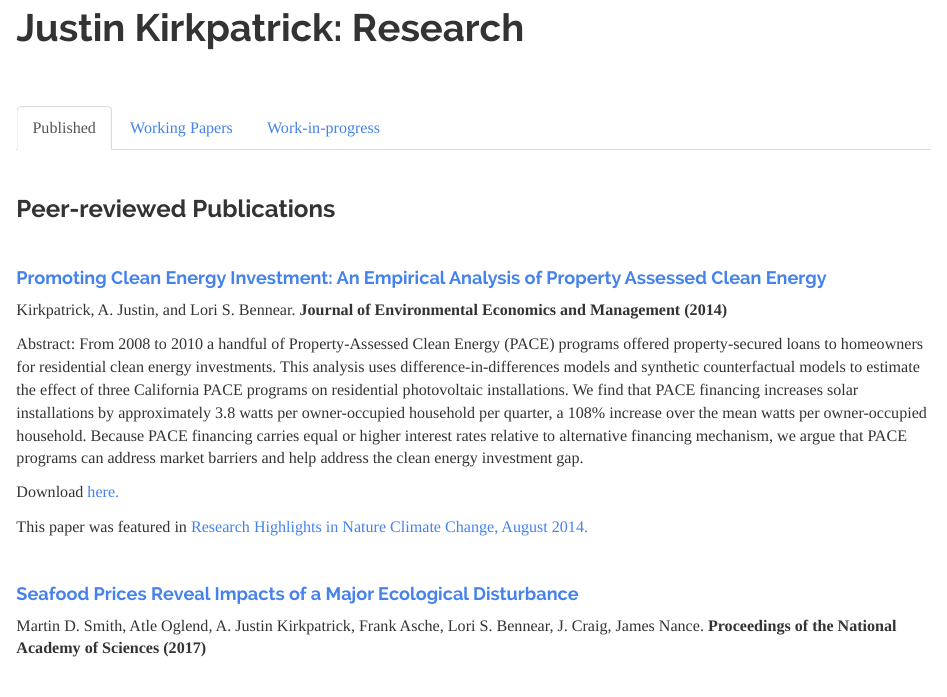
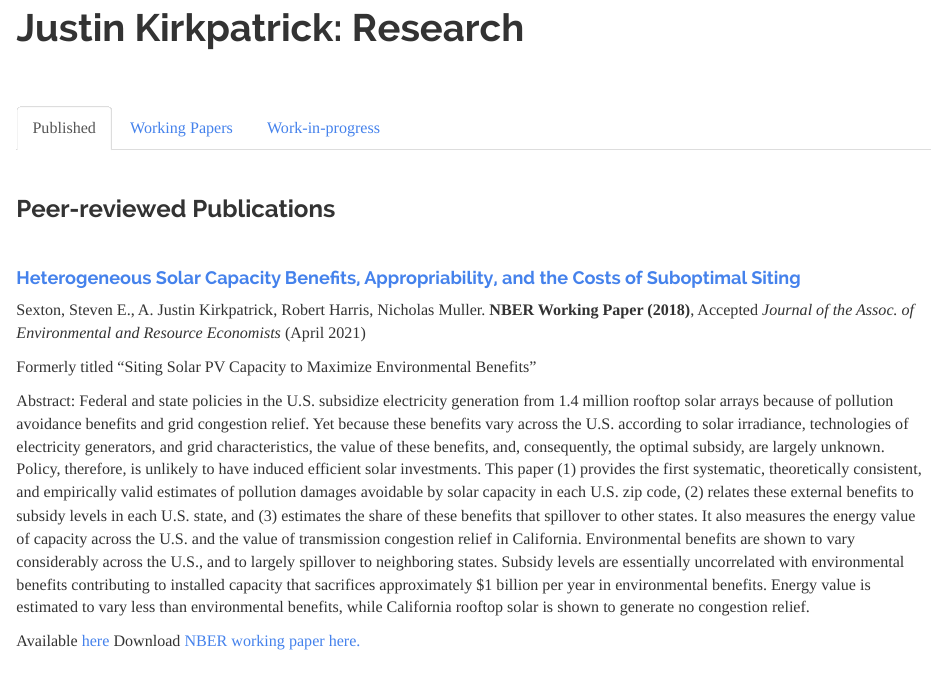
Before and after one commit to ajkirkpatrick/ajkirkpatrick.github.io, an R Markdown document (Research.Rmd): the page in a window 1100 px wide, from 90 px down. Rendered offline with R 4.5, knitr and Pandoc, with nearby package versions.

Commit message:
Add Solar Siting pub

```diff
--- a/Research.Rmd
+++ b/Research.Rmd
@@ -11,6 +11,20 @@ title: "Justin Kirkpatrick: Research"
 <br>
 
 ### Peer-reviewed Publications
+
+<br>
+
+#### [__Heterogeneous Solar Capacity Benefits, Appropriability, and the Costs of Suboptimal Siting__](https://www.journals.uchicago.edu/doi/10.1086/714970)
+
+Sexton, Steven E., A. Justin Kirkpatrick, Robert Harris, Nicholas Muller. __NBER Working Paper (2018)__, Accepted *Journal of the Assoc. of Environmental and Resource Economists* (April 2021)
+
+Formerly titled “Siting Solar PV Capacity to Maximize Environmental Benefits”
+
+Abstract: Federal and state policies in the U.S. subsidize electricity generation from 1.4 million rooftop solar arrays because of pollution avoidance benefits and grid congestion relief. Yet because these benefits vary across the U.S. according to solar irradiance, technologies of electricity generators, and grid characteristics, the value of these benefits, and, consequently, the optimal subsidy, are largely unknown. Policy, therefore, is unlikely to have induced efficient solar investments. This paper (1) provides the first systematic, theoretically consistent, and empirically valid estimates of pollution damages avoidable by solar capacity in each U.S. zip code, (2) relates these external benefits to subsidy levels in each U.S. state, and (3) estimates the share of these benefits that spillover to other states. It also measures the energy value of capacity across the U.S. and the value of transmission congestion relief in California. Environmental benefits are shown to vary considerably across the U.S., and to largely spillover to neighboring states. Subsidy levels are essentially uncorrelated with environmental benefits contributing to installed capacity that sacrifices approximately $1 billion per year in environmental benefits. Energy value is estimated to vary less than environmental benefits, while California rooftop solar is shown to generate no congestion relief.
+
+Available [here](https://www.journals.uchicago.edu/doi/10.1086/714970)
+Download [NBER working paper here.](/Papers/kirkpatrickSolar_Siting_wp.pdf)
+
 
 <br>
 
```
Also changed, not shown: Research.html, Research.Rmd (12 more changed lines), 1 other file.
